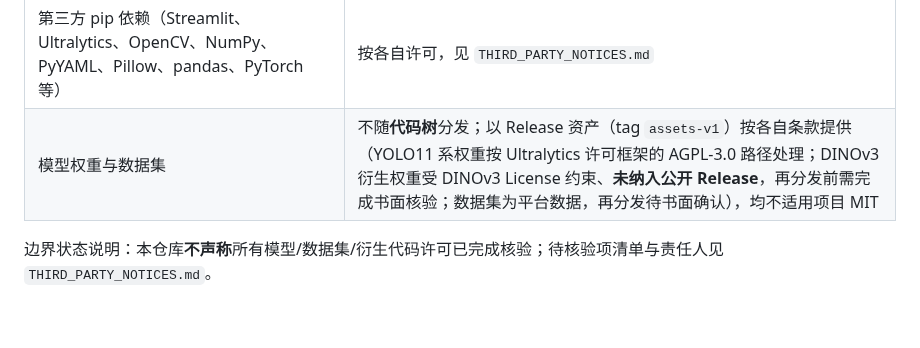
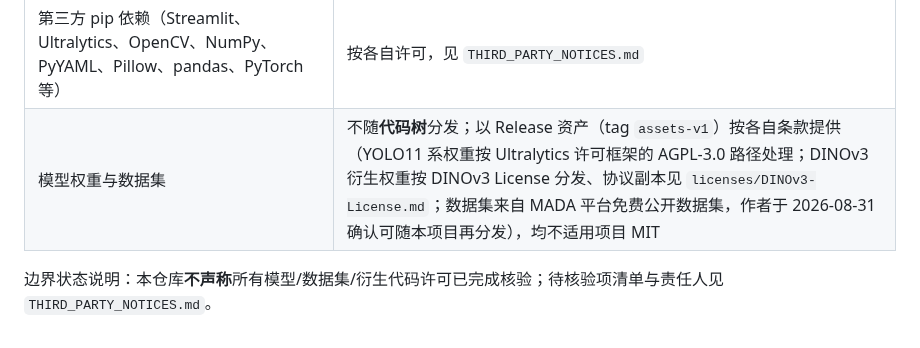
Before and after one commit to Anerqi/WheatFieldAI, a Markdown page: LICENSE-BOUNDARY.md, the part around the change. Rendered like a GitHub page.

```diff
--- a/LICENSE-BOUNDARY.md
+++ b/LICENSE-BOUNDARY.md
@@ -14,6 +14,6 @@
 | 得意黑 Smiley Sans 字体（`static/SmileySans-Oblique.*`） | SIL OFL 1.1，见 `static/FONT-LICENSE.md` |
 | YOLOX-Dinov3 衍生模型结构（`src/model_config.py`） | 衍生重建自平台导出源码包（YOLOX/Megvii + DINOv3/Meta + 平台扩展，2026-08-30 实测核验），许可证待核验，不受 MIT 覆盖 |
 | 第三方 pip 依赖（Streamlit、Ultralytics、OpenCV、NumPy、PyYAML、Pillow、pandas、PyTorch 等） | 按各自许可，见 `THIRD_PARTY_NOTICES.md` |
-| 模型权重与数据集 | 不随**代码树**分发；以 Release 资产（tag `assets-v1`）按各自条款提供（YOLO11 系权重按 Ultralytics 许可框架的 AGPL-3.0 路径处理；DINOv3 衍生权重受 DINOv3 License 约束、**未纳入公开 Release**，再分发前需完成书面核验；数据集为平台数据，再分发待书面确认），均不适用项目 MIT |
+| 模型权重与数据集 | 不随**代码树**分发；以 Release 资产（tag `assets-v1`）按各自条款提供（YOLO11 系权重按 Ultralytics 许可框架的 AGPL-3.0 路径处理；DINOv3 衍生权重按 DINOv3 License 分发、协议副本见 `licenses/DINOv3-License.md`；数据集来自 MADA 平台免费公开数据集，作者于 2026-08-31 确认可随本项目再分发），均不适用项目 MIT |
 
 边界状态说明：本仓库**不声称**所有模型/数据集/衍生代码许可已完成核验；待核验项清单与责任人见 `THIRD_PARTY_NOTICES.md`。
```
Also changed, not shown: README.md (+10 -2 lines), THIRD_PARTY_NOTICES.md (+4 -4 lines), assets/banner.jpg (added), assets/demo_weed_fullpage.jpg (added).
